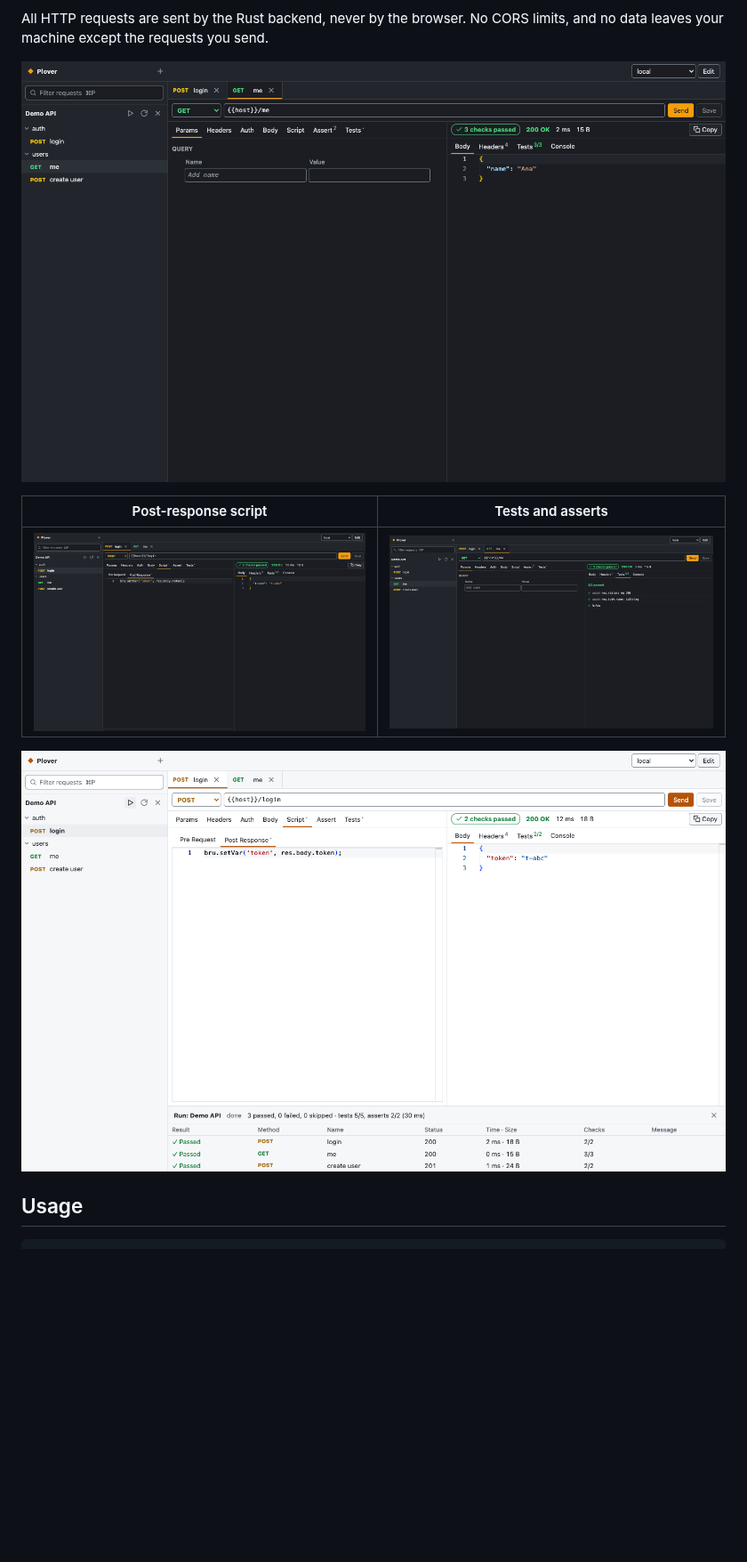
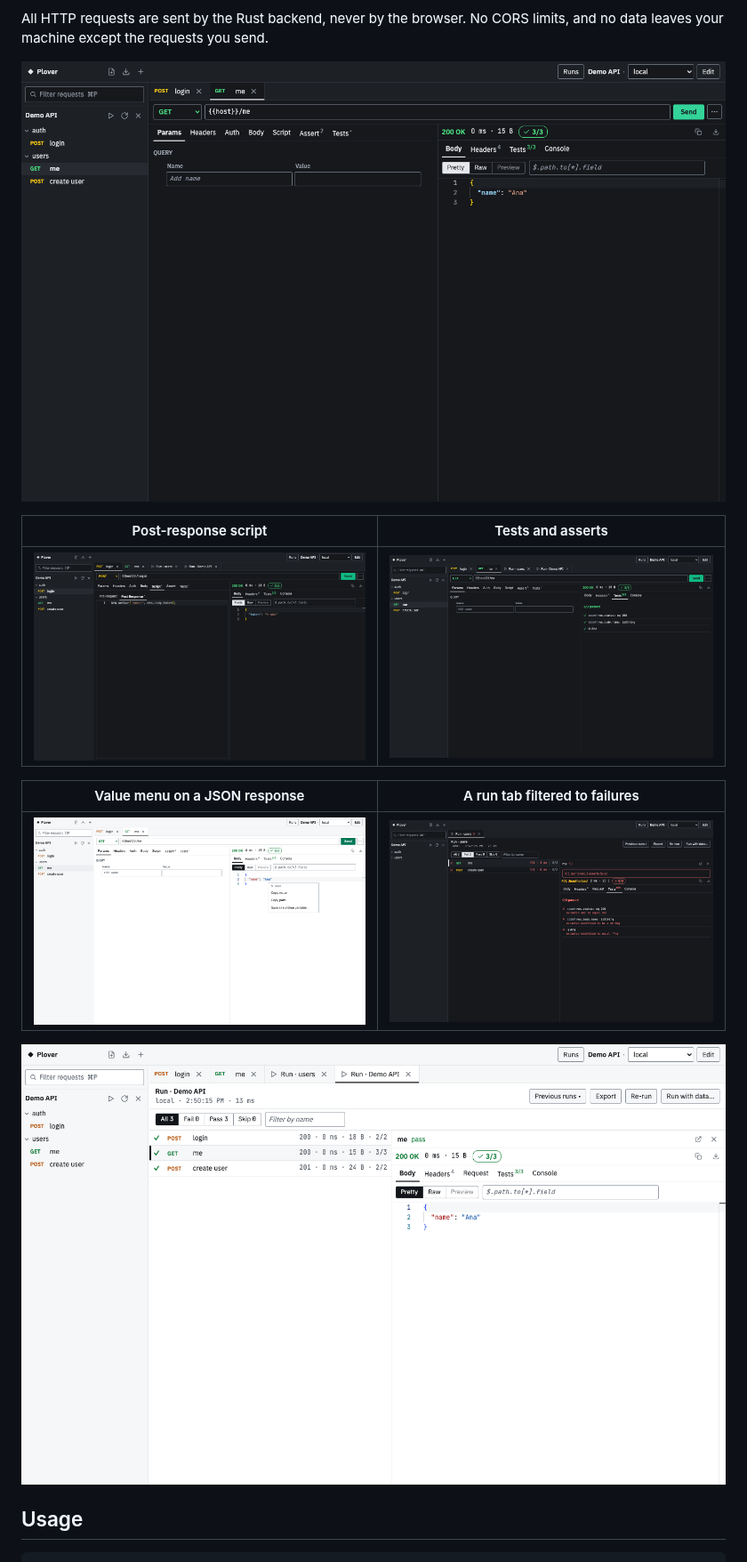
Before and after one commit to tien-le-mesoneer/Plover, a Markdown page: README.md, the part around one of its changes. Shown at 89% size. GitHub-like rendering; pictures changed too: docs/screenshots/request-dark.png, docs/screenshots/run-fail-dark.png (added), docs/screenshots/run-light.png; blank space fills up the shorter version.

```diff
--- a/README.md
+++ b/README.md
@@ -18,7 +18,11 @@ limits, and no data leaves your machine except the requests you send.
 |---|---|
 | ![Script tab with bru.setVar](docs/screenshots/script-dark.png) | ![Tests tab, 3 of 3 passed](docs/screenshots/tests-dark.png) |
 
-![Collection run panel in light mode](docs/screenshots/run-light.png)
+| Value menu on a JSON response | A run tab filtered to failures |
+|---|---|
+| ![Copy value, Copy path or save as a runtime variable](docs/screenshots/value-menu-light.png) | ![Run tab with the Fail filter and the failure reason on top](docs/screenshots/run-fail-dark.png) |
+
+![Collection run in a tab, light mode](docs/screenshots/run-light.png)
 
 ## Usage
 
```
Also changed, not shown: other parts of README.md (+20 -7 lines), docs/ui-style-report.md (added, +62 -0 lines), docs/ui-ux-review.md (+2 -0 lines), 1 other file.
